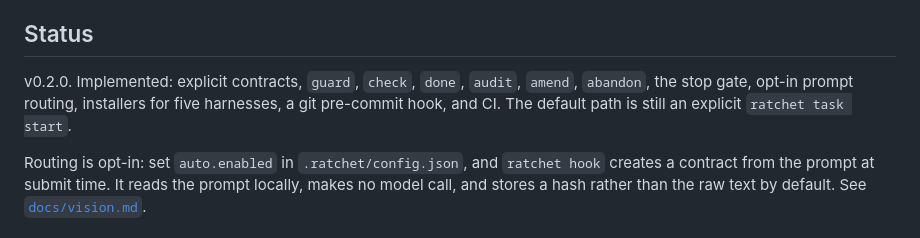
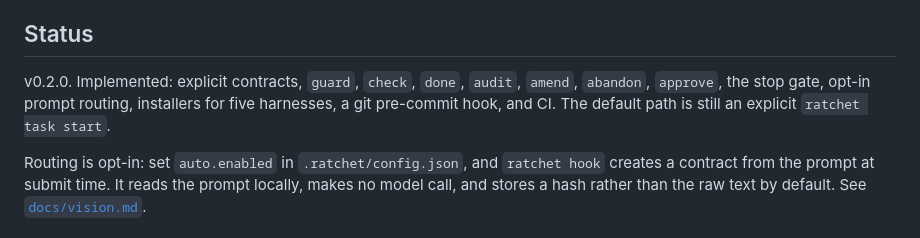
Before and after one commit to shivam2014/ratchet, a Markdown page: README.md, the part around the change. GitHub-like rendering.

Commit message:
docs: include approve in status

```diff
--- a/README.md
+++ b/README.md
@@ -207,7 +207,7 @@ Contracts and events are plain JSON so any harness, script, or CI job can read t
 
 ## Status
 
-v0.2.0. Implemented: explicit contracts, `guard`, `check`, `done`, `audit`, `amend`, `abandon`, the stop gate, opt-in prompt routing, installers for five harnesses, a git pre-commit hook, and CI. The default path is still an explicit `ratchet task start`.
+v0.2.0. Implemented: explicit contracts, `guard`, `check`, `done`, `audit`, `amend`, `abandon`, `approve`, the stop gate, opt-in prompt routing, installers for five harnesses, a git pre-commit hook, and CI. The default path is still an explicit `ratchet task start`.
 
 Routing is opt-in: set `auto.enabled` in `.ratchet/config.json`, and `ratchet hook` creates a contract from the prompt at submit time. It reads the prompt locally, makes no model call, and stores a hash rather than the raw text by default. See [`docs/vision.md`](docs/vision.md).
 
```
